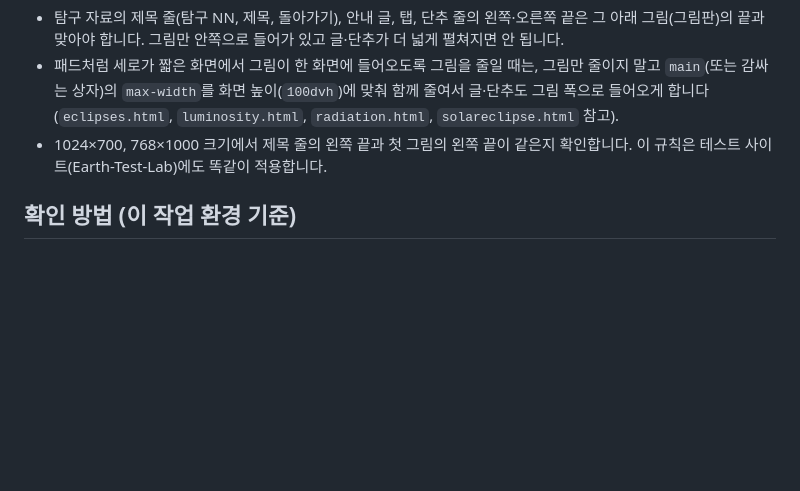
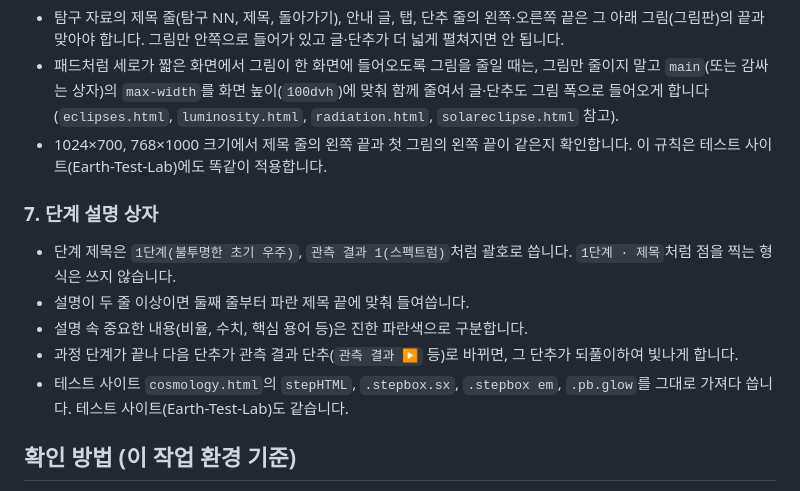
Before and after one commit to RockGyu-Lab/Earth-Science-World, a Markdown page: CLAUDE.md, the part around the change. Drawn GitHub-style; blank space fills up the shorter version.

Commit message:
CLAUDE.md: 단계 설명 상자 규칙 추가(괄호 제목, 파란 제목 기준 들여쓰기, 중요한 내용 파란 글씨, 관측 결과 단추 빛나기)
Co-Authored-By: Claude Opus 5.5 <noreply@anthropic.com>

```diff
--- a/CLAUDE.md
+++ b/CLAUDE.md
@@ -60,6 +60,13 @@ HTML 파일을 추가하거나 고치거나 이름을 바꾸면 다음을 확인
 - 패드처럼 세로가 짧은 화면에서 그림이 한 화면에 들어오도록 그림을 줄일 때는, 그림만 줄이지 말고 `main`(또는 감싸는 상자)의 `max-width`를 화면 높이(`100dvh`)에 맞춰 함께 줄여서 글·단추도 그림 폭으로 들어오게 합니다(`eclipses.html`, `luminosity.html`, `radiation.html`, `solareclipse.html` 참고).
 - 1024×700, 768×1000 크기에서 제목 줄의 왼쪽 끝과 첫 그림의 왼쪽 끝이 같은지 확인합니다. 이 규칙은 테스트 사이트(Earth-Test-Lab)에도 똑같이 적용합니다.
 
+### 7. 단계 설명 상자
+- 단계 제목은 `1단계(불투명한 초기 우주)`, `관측 결과 1(스펙트럼)`처럼 괄호로 씁니다. `1단계 · 제목`처럼 점을 찍는 형식은 쓰지 않습니다.
+- 설명이 두 줄 이상이면 둘째 줄부터 파란 제목 끝에 맞춰 들여씁니다.
+- 설명 속 중요한 내용(비율, 수치, 핵심 용어 등)은 진한 파란색으로 구분합니다.
+- 과정 단계가 끝나 다음 단추가 관측 결과 단추(`관측 결과 ▶` 등)로 바뀌면, 그 단추가 되풀이하여 빛나게 합니다.
+- 테스트 사이트 `cosmology.html`의 `stepHTML`, `.stepbox.sx`, `.stepbox em`, `.pb.glow`를 그대로 가져다 씁니다. 테스트 사이트(Earth-Test-Lab)도 같습니다.
+
 ## 확인 방법 (이 작업 환경 기준)
 - Windows + PowerShell 환경입니다. Python과 Node는 설치되어 있지 않습니다(`python`은 Microsoft Store 연결 바로가기일 뿐입니다).
 - 링크 점검: 모든 HTML의 `href="...html"`을 찾아, 각 파일 위치를 기준으로 경로가 실제로 있는지 `Test-Path`로 확인합니다.
```
